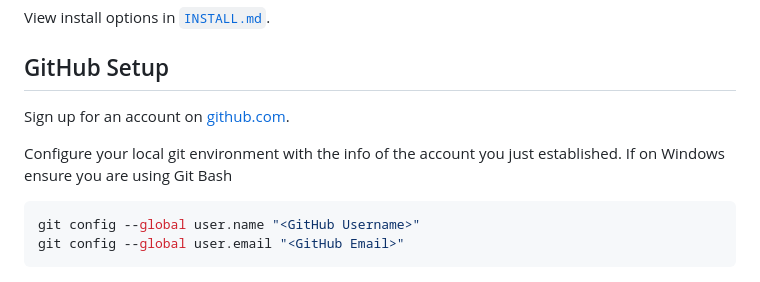
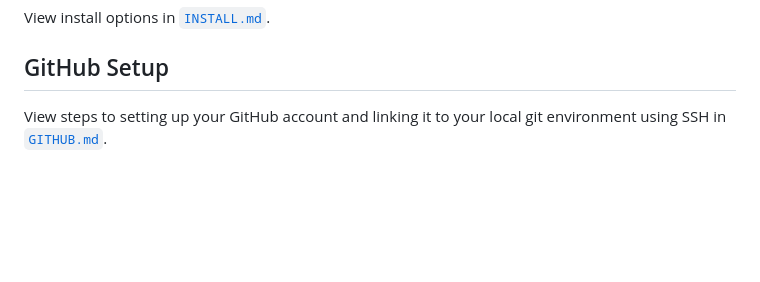
Before and after one commit to villanovaieee/IEEE_Workshops, a Markdown page: Git/README.md, the part around the change. Rendered like a GitHub page; blank space fills up the shorter version.

Commit message:
github setup added

````diff
--- a/Git/README.md
+++ b/Git/README.md
@@ -15,12 +15,5 @@ View install options in [`INSTALL.md`](./INSTALL.md).
 
 ## GitHub Setup
 
-Sign up for an account on [github.com](https://github.com/).
-
-Configure your local git environment with the info of the account you just
-established. If on Windows ensure you are using Git Bash
-
-```bash
-git config --global user.name "<GitHub Username>"
-git config --global user.email "<GitHub Email>"
-```
+View steps to setting up your GitHub account and linking it to your local git
+environment using SSH in [`GITHUB.md`](./GITHUB.md).
````
Also changed, not shown: Git/GITHUB.md (added, +80 -0 lines), Images/GitHub_SSH_GPG.PNG (added), Images/GitHub_Settings_Select.PNG (added).
